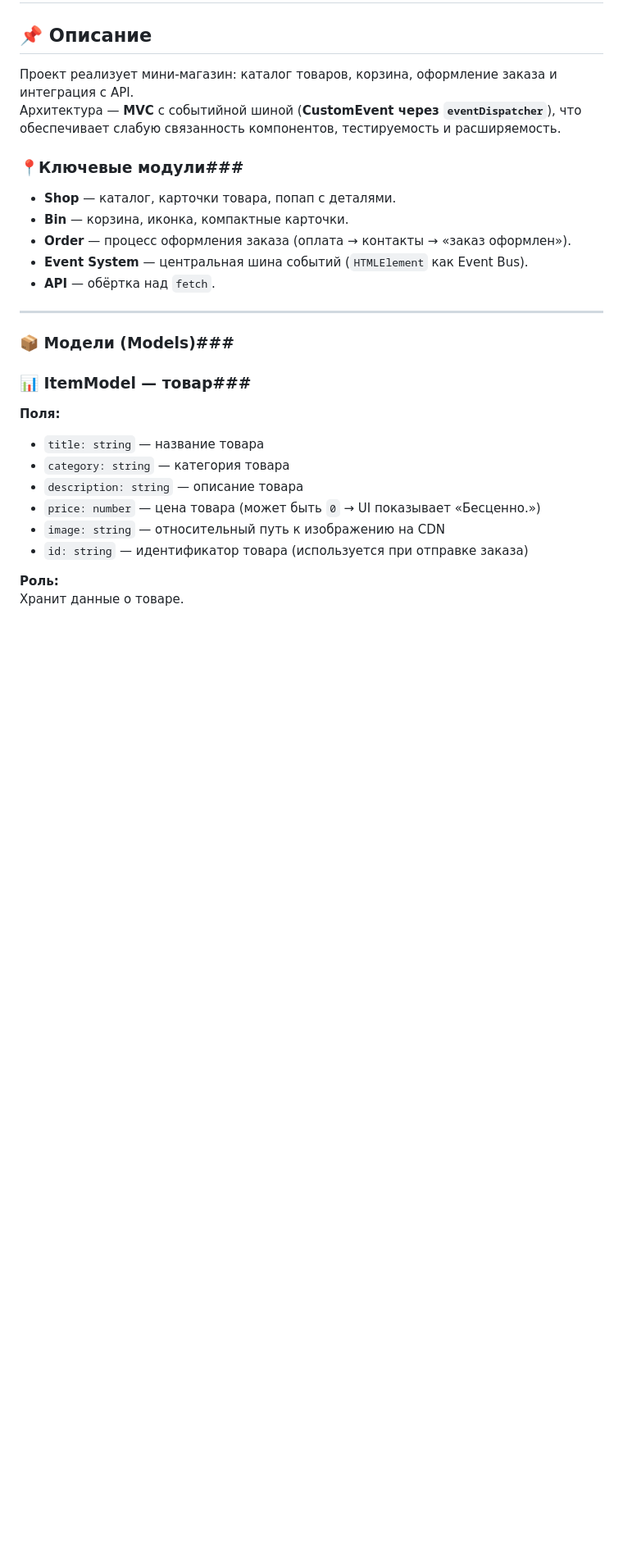
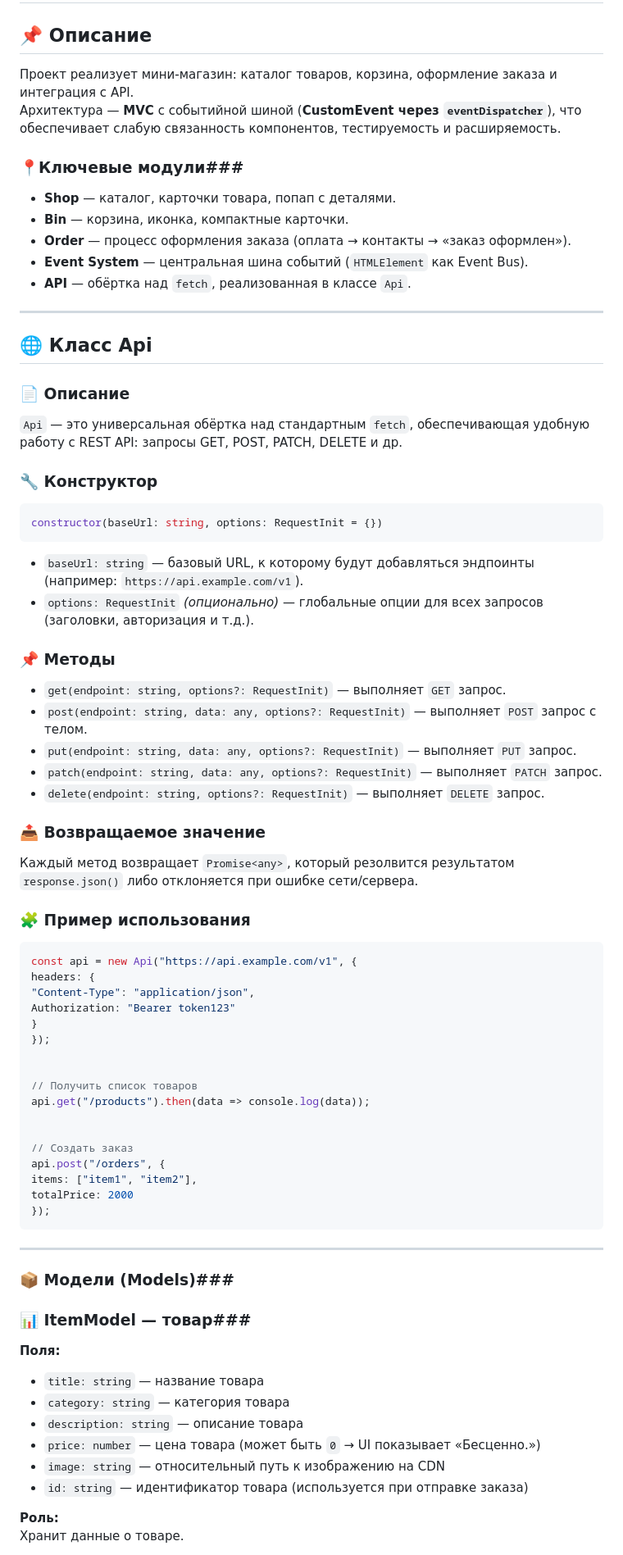
Before and after one commit to KattyFox/web-larek-frontend, a Markdown page: README.md, the part around one of its changes. Shown at 82% size. Rendered like a GitHub page; blank space fills up the shorter version.

````diff
--- a/README.md
+++ b/README.md
@@ -63,7 +63,60 @@ yarn build
 - **Bin** — корзина, иконка, компактные карточки.
 - **Order** — процесс оформления заказа (оплата → контакты → «заказ оформлен»).
 - **Event System** — центральная шина событий (`HTMLElement` как Event Bus).
-- **API** — обёртка над `fetch`.
+- **API** — обёртка над `fetch`, реализованная в классе `Api`.
+
+---
+
+## 🌐 Класс Api
+
+
+### 📄 Описание
+`Api` — это универсальная обёртка над стандартным `fetch`, обеспечивающая удобную работу с REST API: запросы GET, POST, PATCH, DELETE и др.
+
+
+### 🔧 Конструктор
+```ts
+constructor(baseUrl: string, options: RequestInit = {})
+```
+- `baseUrl: string` — базовый URL, к которому будут добавляться эндпоинты (например: `https://api.example.com/v1`).
+- `options: RequestInit` *(опционально)* — глобальные опции для всех запросов (заголовки, авторизация и т.д.).
+
+
+### 📌 Методы
+
+
+- `get(endpoint: string, options?: RequestInit)` — выполняет `GET` запрос.
+- `post(endpoint: string, data: any, options?: RequestInit)` — выполняет `POST` запрос с телом.
+- `put(endpoint: string, data: any, options?: RequestInit)` — выполняет `PUT` запрос.
+- `patch(endpoint: string, data: any, options?: RequestInit)` — выполняет `PATCH` запрос.
+- `delete(endpoint: string, options?: RequestInit)` — выполняет `DELETE` запрос.
+
+
+### 📤 Возвращаемое значение
+Каждый метод возвращает `Promise<any>`, который резолвится результатом `response.json()` либо отклоняется при ошибке сети/сервера.
+
+
+### 🧩 Пример использования
+```ts
+const api = new Api("https://api.example.com/v1", {
+headers: {
+"Content-Type": "application/json",
+Authorization: "Bearer token123"
+}
+});
+
+
+// Получить список товаров
+api.get("/products").then(data => console.log(data));
+
+
+// Создать заказ
+api.post("/orders", {
+items: ["item1", "item2"],
+totalPrice: 2000
+});
+```
+
 
 ---
 
````
Also changed, not shown: other parts of README.md (+47 -47 lines).
